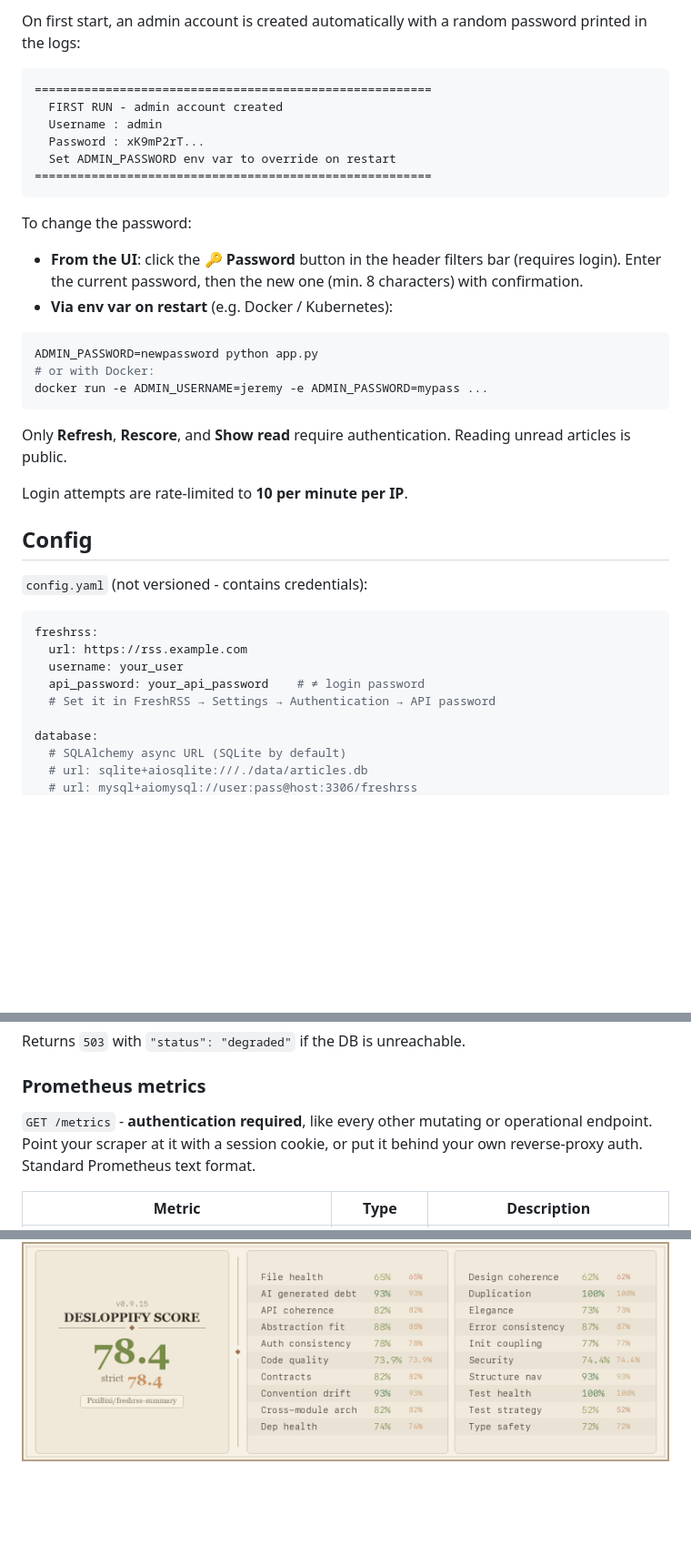
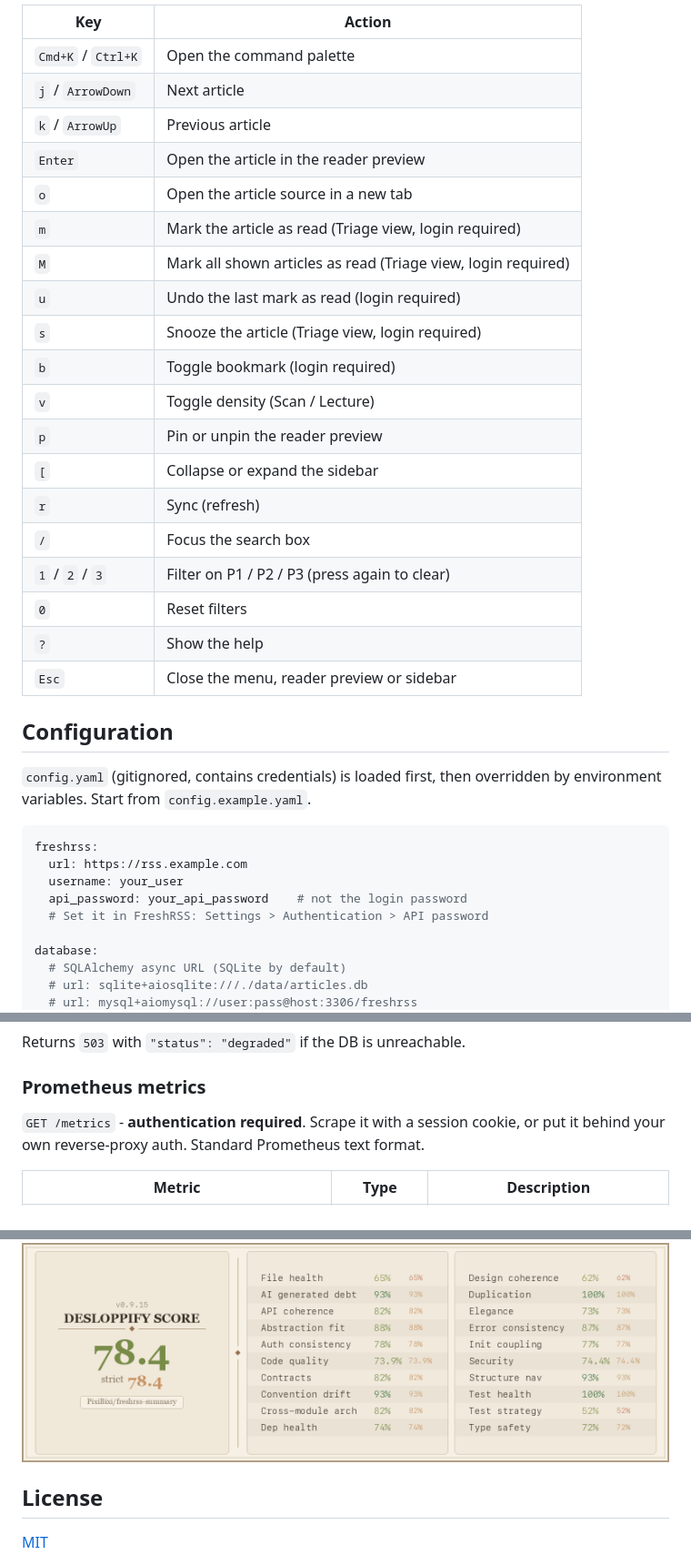
Before and after one commit to PixiBixi/freshrss-summary, a Markdown page: README.md, 3 parts joined by grey strips. Shown at 91% size. GitHub-like rendering; folded sections open; blank space fills up the shorter version.

````diff
--- a/README.md
+++ b/README.md
@@ -32,40 +85,36 @@ Open [http://localhost:8123](http://localhost:8123) and click **Refresh**.
 
-On first start, an admin account is created automatically with a random password printed in the logs:
+| Key | Action |
+|-----|--------|
+| `Cmd+K` / `Ctrl+K` | Open the command palette |
+| `j` / `ArrowDown` | Next article |
+| `k` / `ArrowUp` | Previous article |
+| `Enter` | Open the article in the reader preview |
+| `o` | Open the article source in a new tab |
+| `m` | Mark the article as read (Triage view, login required) |
+| `M` | Mark all shown articles as read (Triage view, login required) |
+| `u` | Undo the last mark as read (login required) |
+| `s` | Snooze the article (Triage view, login required) |
+| `b` | Toggle bookmark (login required) |
+| `v` | Toggle density (Scan / Lecture) |
+| `p` | Pin or unpin the reader preview |
+| `[` | Collapse or expand the sidebar |
+| `r` | Sync (refresh) |
+| `/` | Focus the search box |
+| `1` / `2` / `3` | Filter on P1 / P2 / P3 (press again to clear) |
+| `0` | Reset filters |
+| `?` | Show the help |
+| `Esc` | Close the menu, reader preview or sidebar |
 
-```
-========================================================
-  FIRST RUN - admin account created
-  Username : admin
-  Password : xK9mP2rT...
-  Set ADMIN_PASSWORD env var to override on restart
-========================================================
-```
+## Configuration
 
-To change the password:
-
-- **From the UI**: click the **🔑 Password** button in the header filters bar (requires login). Enter the current password, then the new one (min. 8 characters) with confirmation.
-- **Via env var on restart** (e.g. Docker / Kubernetes):
-
-```bash
-ADMIN_PASSWORD=newpassword python app.py
-# or with Docker:
-docker run -e ADMIN_USERNAME=jeremy -e ADMIN_PASSWORD=mypass ...
-```
-
-Only **Refresh**, **Rescore**, and **Show read** require authentication. Reading unread articles is public.
-
-Login attempts are rate-limited to **10 per minute per IP**.
-
-## Config
-
-`config.yaml` (not versioned - contains credentials):
+`config.yaml` (gitignored, contains credentials) is loaded first, then overridden by environment variables. Start from `config.example.yaml`.
 
 ```yaml
 freshrss:
   url: https://rss.example.com
   username: your_user
-  api_password: your_api_password    # ≠ login password
-  # Set it in FreshRSS → Settings → Authentication → API password
+  api_password: your_api_password    # not the login password
+  # Set it in FreshRSS: Settings > Authentication > API password
 
 database:
   # SQLAlchemy async URL (SQLite by default)
@@ -356,9 +400,7 @@ Returns `503` with `"status": "degraded"` if the DB is unreachable.
 
 ### Prometheus metrics
 
-`GET /metrics` - **authentication required**, like every other mutating or
-operational endpoint. Point your scraper at it with a session cookie, or put it
-behind your own reverse-proxy auth. Standard Prometheus text format.
+`GET /metrics` - **authentication required**. Scrape it with a session cookie, or put it behind your own reverse-proxy auth. Standard Prometheus text format.
 
 | Metric | Type | Description |
 |--------|------|-------------|
@@ -409,2 +474,8 @@ uv run pytest -v
 
 <img src="scorecard.png" width="100%">
+
+</details>
+
+## License
+
+[MIT](LICENSE)
````
Also changed, not shown: other parts of README.md (+254 -183 lines), docs/screenshots/palette-dark.png (added), docs/screenshots/palette-light.png (added), docs/screenshots/triage-dark.png (added), docs/screenshots/triage-light.png (added).
